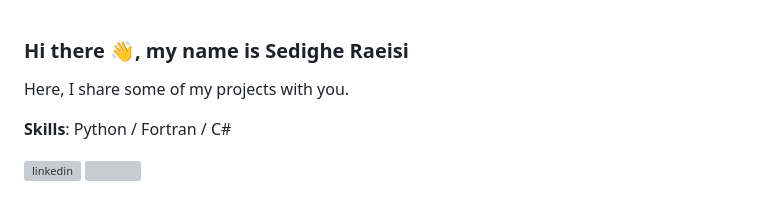
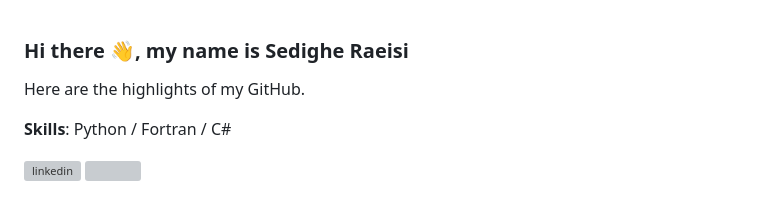
Before and after one commit to Sedighe-Raeisi/Sedighe-Raeisi.github.io, a Markdown page: README.md, the part around the change printed below. Rendered like a GitHub page; grey boxes are pictures that could not be loaded.

Commit message:
Revise README to highlight projects and skills
Updated project highlights and skills section.

```diff
--- a/README.md
+++ b/README.md
@@ -1,5 +1,5 @@
 ### Hi there 👋, my name is Sedighe Raeisi
-Here, I share some of my projects with you.
+Here are the highlights of my GitHub.
 
 **Skills**: Python / Fortran / C#
 
```
Also changed, not shown: other parts of README.md (+4 -0 lines).
